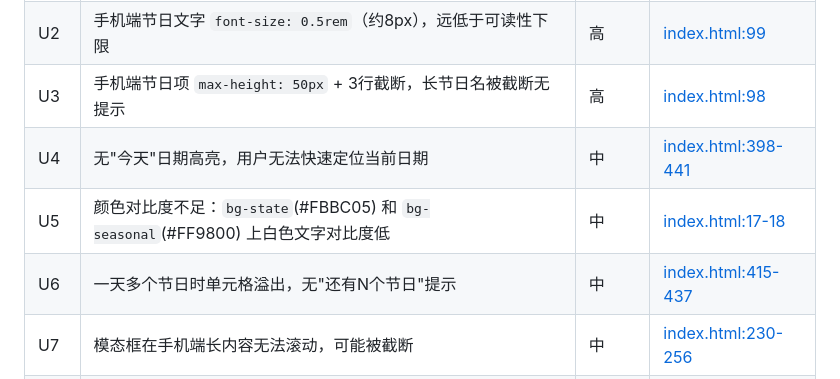
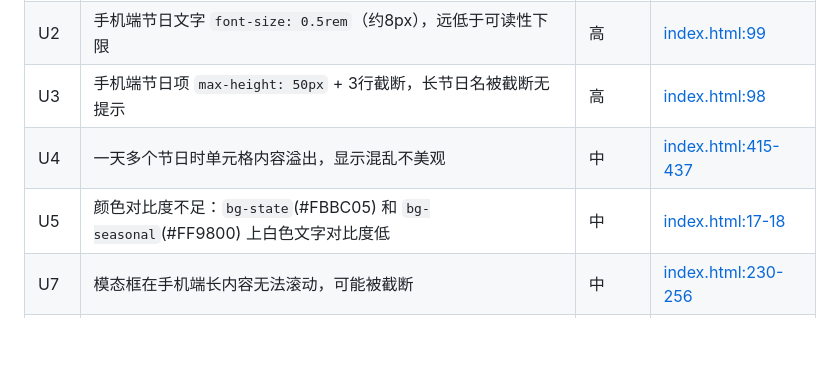
Before and after one commit to ClancyoO/UsHolidayCalendar, a Markdown page: .trae/documents/holiday-calendar-optimization-plan.md, the part around one of its changes. Rendered like a GitHub page; blank space fills up the shorter version.

```diff
--- a/.trae/documents/holiday-calendar-optimization-plan.md
+++ b/.trae/documents/holiday-calendar-optimization-plan.md
@@ -40,9 +40,8 @@
 | U1 | 手机端日历格子 `min-height: 110px` 过高，7列布局在窄屏上极度拥挤 | 高 | [index.html:67](file:///workspace/index.html#L67) |
 | U2 | 手机端节日文字 `font-size: 0.5rem`（约8px），远低于可读性下限 | 高 | [index.html:99](file:///workspace/index.html#L99) |
 | U3 | 手机端节日项 `max-height: 50px` + 3行截断，长节日名被截断无提示 | 高 | [index.html:98](file:///workspace/index.html#L98) |
-| U4 | 无"今天"日期高亮，用户无法快速定位当前日期 | 中 | [index.html:398-441](file:///workspace/index.html#L398-L441) |
+| U4 | 一天多个节日时单元格内容溢出，显示混乱不美观 | 中 | [index.html:415-437](file:///workspace/index.html#L415-L437) |
 | U5 | 颜色对比度不足：`bg-state`(#FBBC05) 和 `bg-seasonal`(#FF9800) 上白色文字对比度低 | 中 | [index.html:17-18](file:///workspace/index.html#L17-L18) |
-| U6 | 一天多个节日时单元格溢出，无"还有N个节日"提示 | 中 | [index.html:415-437](file:///workspace/index.html#L415-L437) |
 | U7 | 模态框在手机端长内容无法滚动，可能被截断 | 中 | [index.html:230-256](file:///workspace/index.html#L230-L256) |
 | U8 | 月份导航在手机端水平滚动体验差，无法快速跳转到当前月份 | 中 | [index.html:164-168](file:///workspace/index.html#L164-L168) |
 | U9 | 搜索框无清除按钮，无法一键重置搜索 | 低 | [index.html:157-160](file:///workspace/index.html#L157-L160) |
```
Also changed, not shown: other parts of .trae/documents/holiday-calendar-optimization-plan.md (+18 -9 lines).
